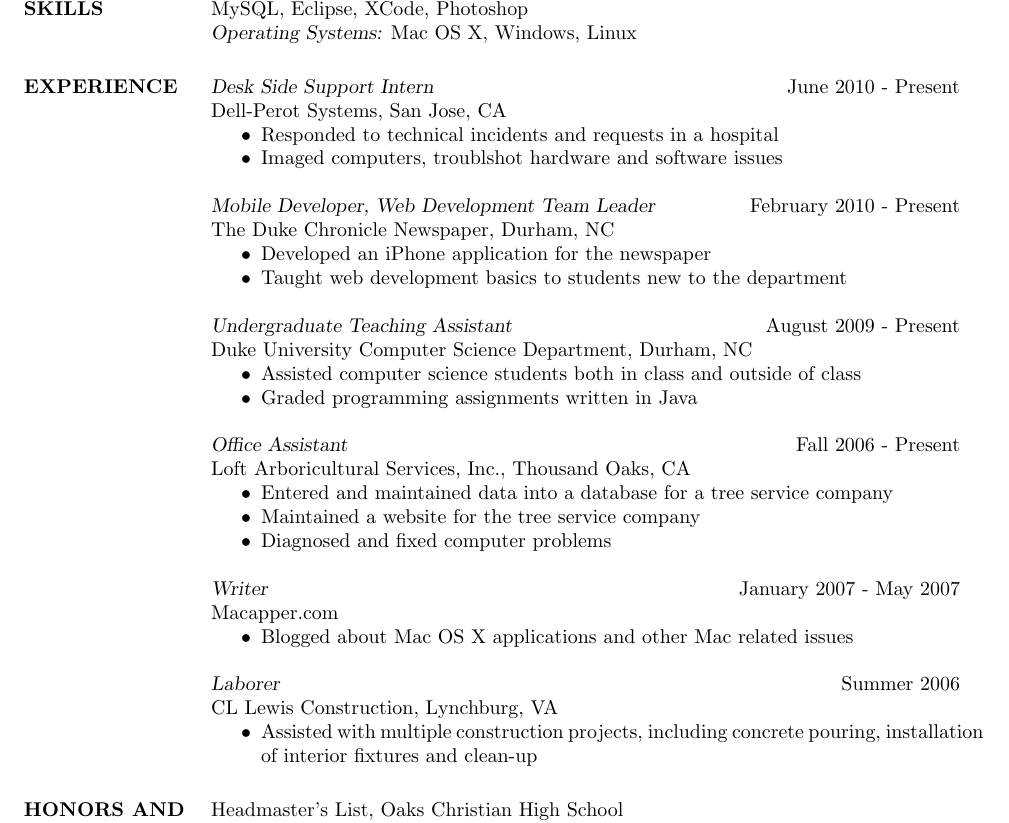
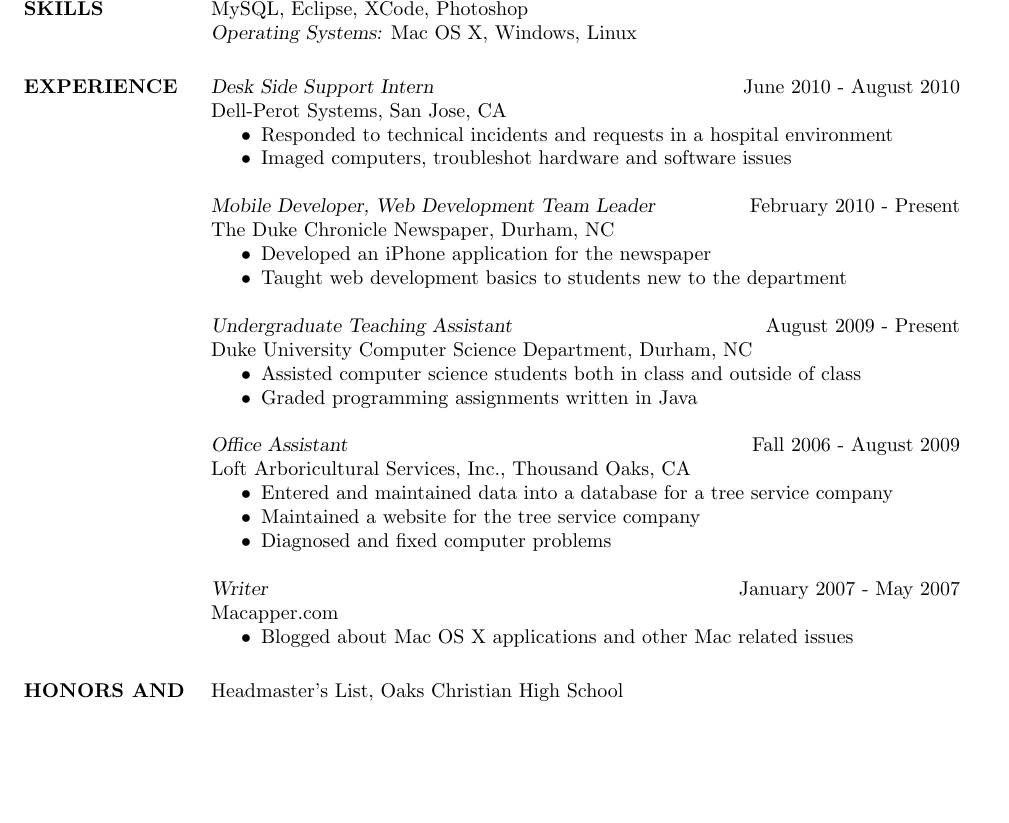
Before and after one commit to galonsky/resume, a LaTeX CV (resume.tex): part of page 1 of 2 before the commit and part of the page after it, cut so that both start at the same text, the shorter picture padded with empty space. Compiled offline with pdfLaTeX.

Commit message:
Removed CL Lewis and modified perot

```diff
--- a/resume.tex
+++ b/resume.tex
@@ -34,11 +34,11 @@
 
 \section{EXPERIENCE}
 
-	{\sl Desk Side Support Intern} \hfill June 2010 - Present \\
+	{\sl Desk Side Support Intern} \hfill June 2010 - August 2010 \\
                 Dell-Perot Systems, San Jose, CA
                  \begin{itemize}  \itemsep -2pt % reduce space between items
-                 \item Responded to technical incidents and requests in a hospital
-		 \item Imaged computers, troublshot hardware and software issues
+                 \item Responded to technical incidents and requests in a hospital environment
+		 \item Imaged computers, troubleshot hardware and software issues
                 \end{itemize}
 
 	{\sl Mobile Developer, Web Development Team Leader} \hfill February 2010 - Present \\
@@ -56,7 +56,7 @@
 				 \item Graded programming assignments written in Java
                 \end{itemize}
 
-                {\sl Office Assistant} \hfill            Fall 2006 - Present \\
+                {\sl Office Assistant} \hfill            Fall 2006 - August 2009 \\
                 Loft Arboricultural Services, Inc., Thousand Oaks, CA
                  \begin{itemize}  \itemsep -2pt %reduce space between items
                  \item Entered and maintained data into a database for a tree service company
@@ -67,11 +67,6 @@
                 Macapper.com
                   \begin{itemize}
                    \item Blogged about Mac OS X applications and other Mac related issues
-                   \end{itemize}
-				{\sl Laborer} \hfill        Summer 2006 \\
-                CL Lewis Construction, Lynchburg, VA
-                  \begin{itemize}
-                   \item Assisted with multiple construction projects, including concrete pouring, installation of interior fixtures and clean-up
                    \end{itemize}
 
 
```
